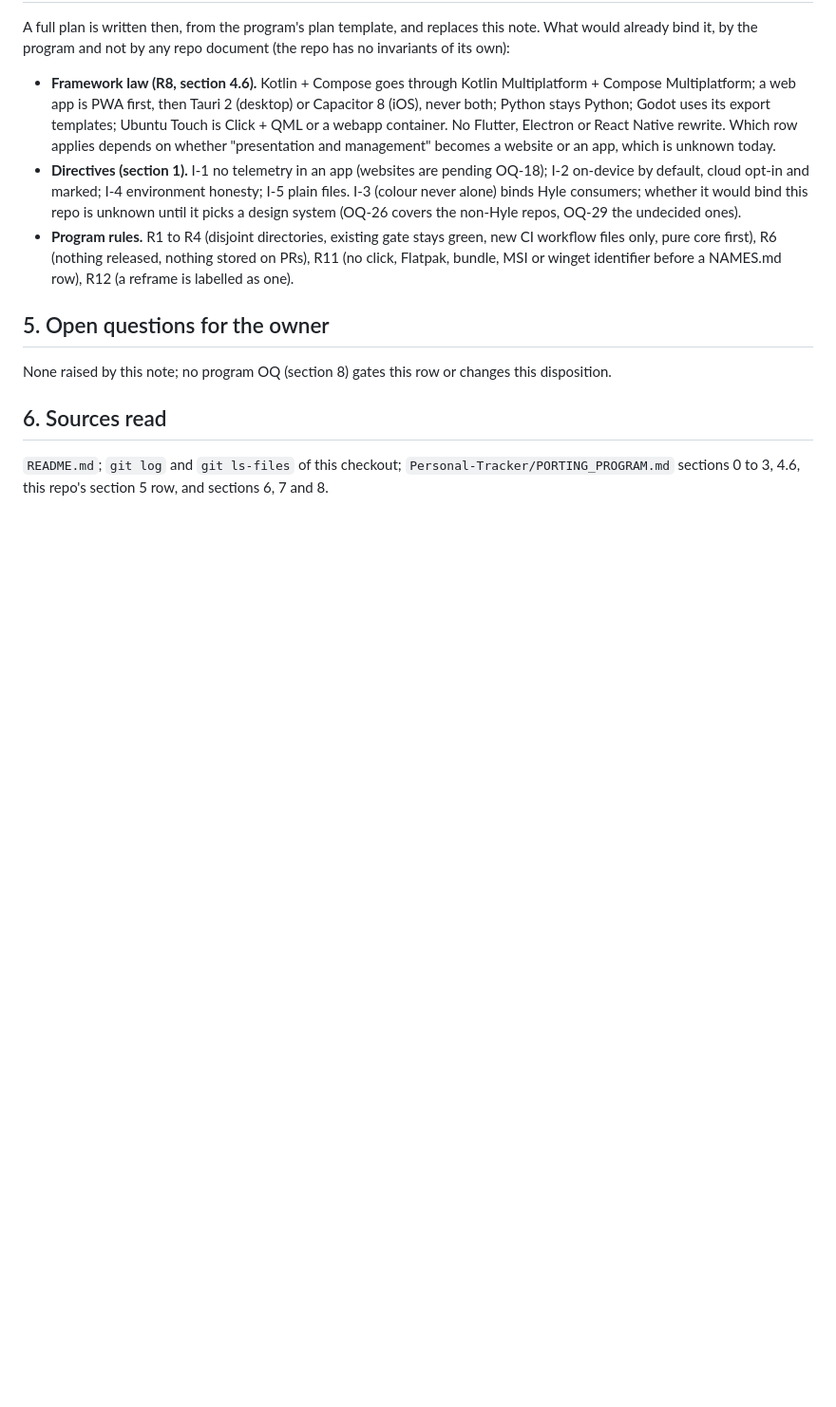
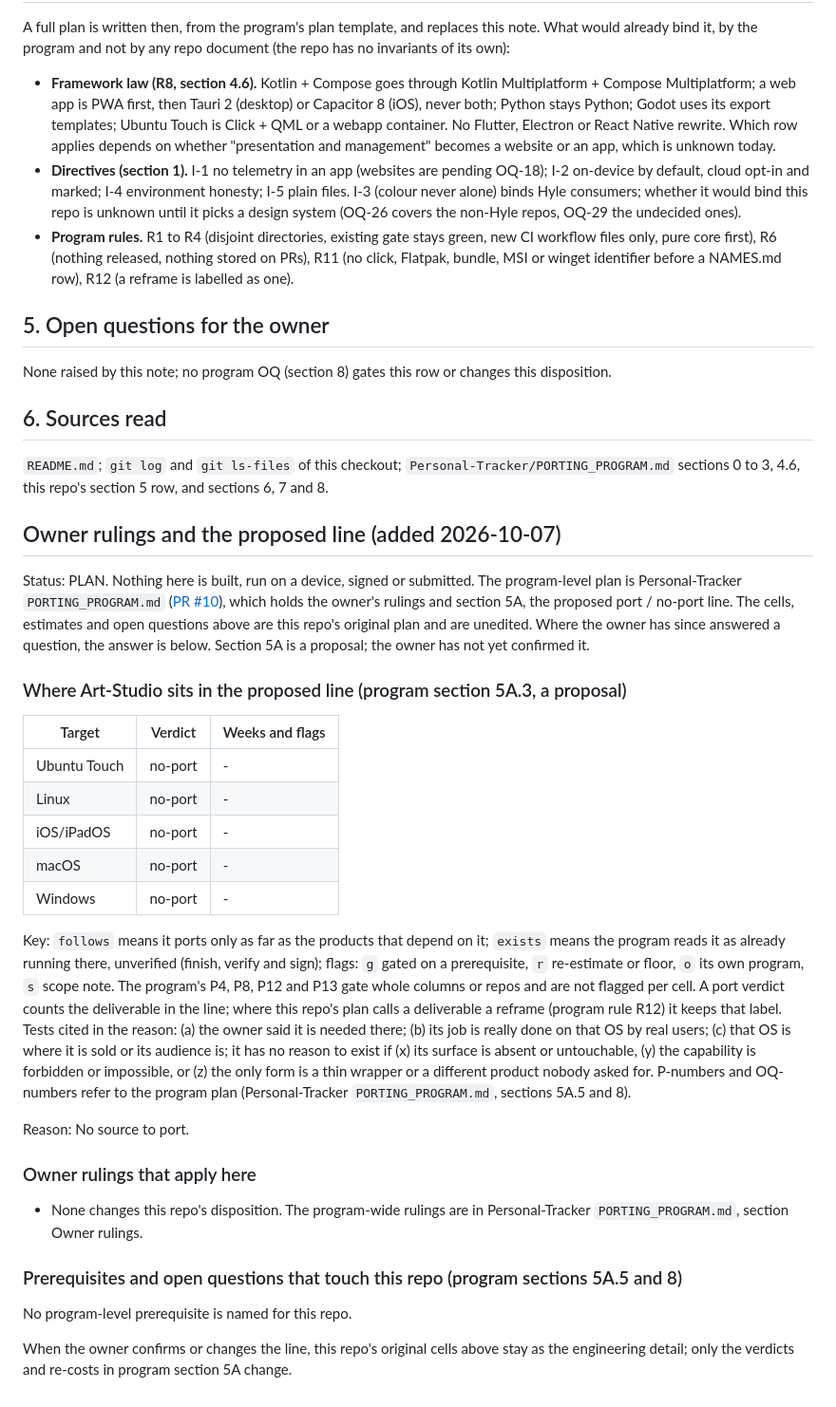
Before and after one commit to mbaliga/Art-Studio, a Markdown page: PORTING_NOTE.md, the part around the change. Shown at 95% size. Drawn GitHub-style; blank space fills up the shorter version.

Commit message:
Record the owner's rulings and the proposed port line in this plan
Appends this repo's row of the program's proposed port / no-port line and the owner rulings and open questions that touch it. A proposal for the owner to veto; the original plan text is unchanged and nothing is built or verified.

Co-Authored-By: Claude Sonnet 5.5 <noreply@anthropic.com>
Claude-Session: https://claude.ai/code/session_01DxyPJkcVUEhFkdufDUqKzk

```diff
--- a/PORTING_NOTE.md
+++ b/PORTING_NOTE.md
@@ -58,3 +58,31 @@ None raised by this note; no program OQ (section 8) gates this row or changes th
 
 `README.md`; `git log` and `git ls-files` of this checkout; `Personal-Tracker/PORTING_PROGRAM.md`
 sections 0 to 3, 4.6, this repo's section 5 row, and sections 6, 7 and 8.
+
+## Owner rulings and the proposed line (added 2026-10-07)
+
+Status: PLAN. Nothing here is built, run on a device, signed or submitted. The program-level plan is Personal-Tracker `PORTING_PROGRAM.md` ([PR #10](https://github.com/mbaliga/Personal-Tracker/pull/10)), which holds the owner's rulings and section 5A, the proposed port / no-port line. The cells, estimates and open questions above are this repo's original plan and are unedited. Where the owner has since answered a question, the answer is below. Section 5A is a proposal; the owner has not yet confirmed it.
+
+### Where Art-Studio sits in the proposed line (program section 5A.3, a proposal)
+
+| Target       | Verdict | Weeks and flags |
+| ------------ | ------- | --------------- |
+| Ubuntu Touch | no-port | -               |
+| Linux        | no-port | -               |
+| iOS/iPadOS   | no-port | -               |
+| macOS        | no-port | -               |
+| Windows      | no-port | -               |
+
+Key: `follows` means it ports only as far as the products that depend on it; `exists` means the program reads it as already running there, unverified (finish, verify and sign); flags: `g` gated on a prerequisite, `r` re-estimate or floor, `o` its own program, `s` scope note. The program's P4, P8, P12 and P13 gate whole columns or repos and are not flagged per cell. A port verdict counts the deliverable in the line; where this repo's plan calls a deliverable a reframe (program rule R12) it keeps that label. Tests cited in the reason: (a) the owner said it is needed there; (b) its job is really done on that OS by real users; (c) that OS is where it is sold or its audience is; it has no reason to exist if (x) its surface is absent or untouchable, (y) the capability is forbidden or impossible, or (z) the only form is a thin wrapper or a different product nobody asked for. P-numbers and OQ-numbers refer to the program plan (Personal-Tracker `PORTING_PROGRAM.md`, sections 5A.5 and 8).
+
+Reason: No source to port.
+
+### Owner rulings that apply here
+
+- None changes this repo's disposition. The program-wide rulings are in Personal-Tracker `PORTING_PROGRAM.md`, section Owner rulings.
+
+### Prerequisites and open questions that touch this repo (program sections 5A.5 and 8)
+
+No program-level prerequisite is named for this repo.
+
+When the owner confirms or changes the line, this repo's original cells above stay as the engineering detail; only the verdicts and re-costs in program section 5A change.
```
